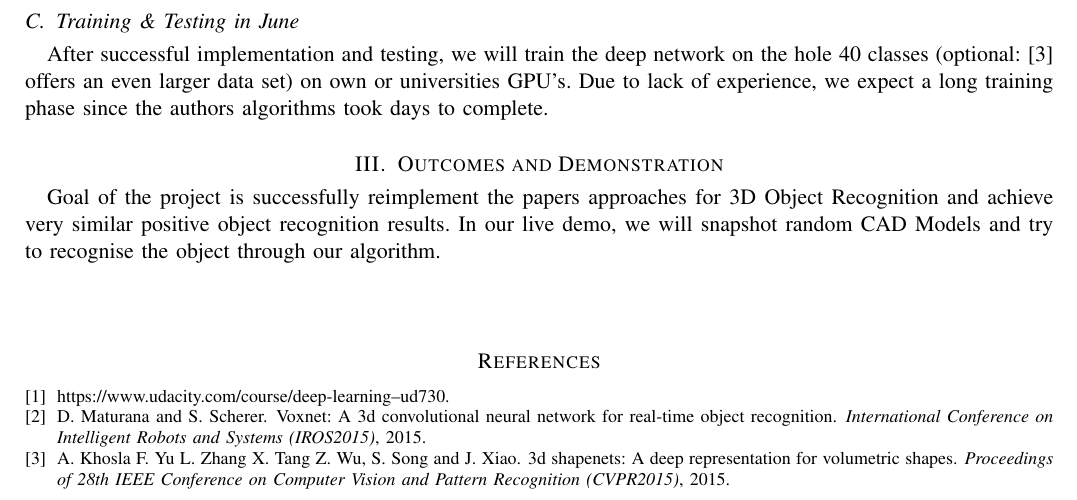
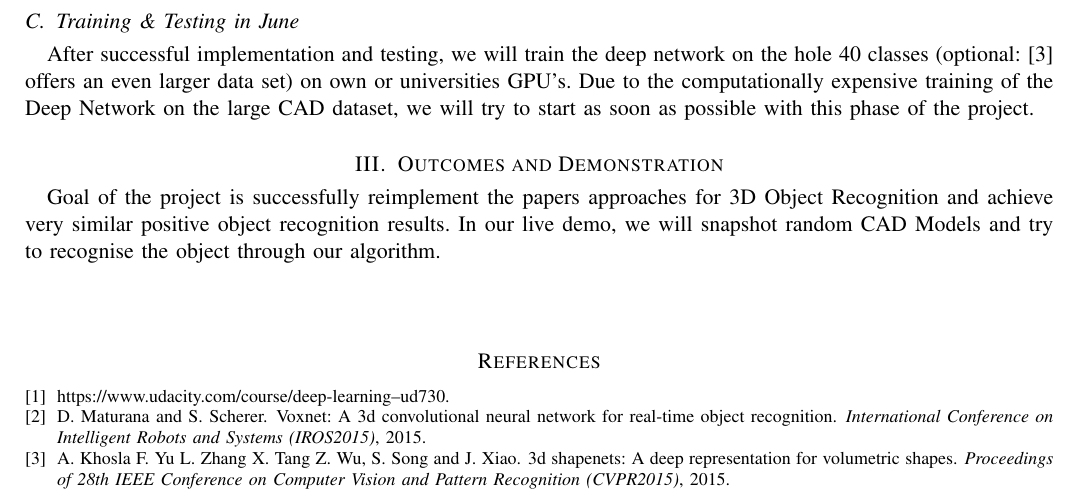
Before and after one commit to AICAE/Deep-3D-Obj-Recognition, a LaTeX paper (Project Proposal/3DPhoto_Proposal_Grundmann_Schneuwly_Oswald.tex): part of page 2 of 2, cut so that both start at the same text. Compiled offline with pdfLaTeX.

Commit message:
Pablo Comments
not due to lack of experience but due to computationally expensive
training

```diff
--- a/Project Proposal/3DPhoto_Proposal_Grundmann_Schneuwly_Oswald.tex
+++ b/Project Proposal/3DPhoto_Proposal_Grundmann_Schneuwly_Oswald.tex
@@ -62,7 +62,7 @@ The first task is to build a data sets for testing and training our deep network
 
 \subsection{Training \& Testing in June}
 After successful implementation and testing, we will train the deep network on the hole 40 classes (optional: \cite{wu} offers an even larger data set) on own or universities GPU's.
-Due to lack of experience, we expect a long training phase since the authors algorithms took days to complete.
+Due to the computationally expensive training of the Deep Network on the large CAD dataset, we will try to start as soon as possible with this phase of the project.
 \section{Outcomes and Demonstration}
 
 Goal of the project is successfully reimplement the papers approaches for 3D Object Recognition and achieve very similar positive object recognition results. In our live demo, we will snapshot random CAD Models and try to recognise the object through our algorithm.
```
